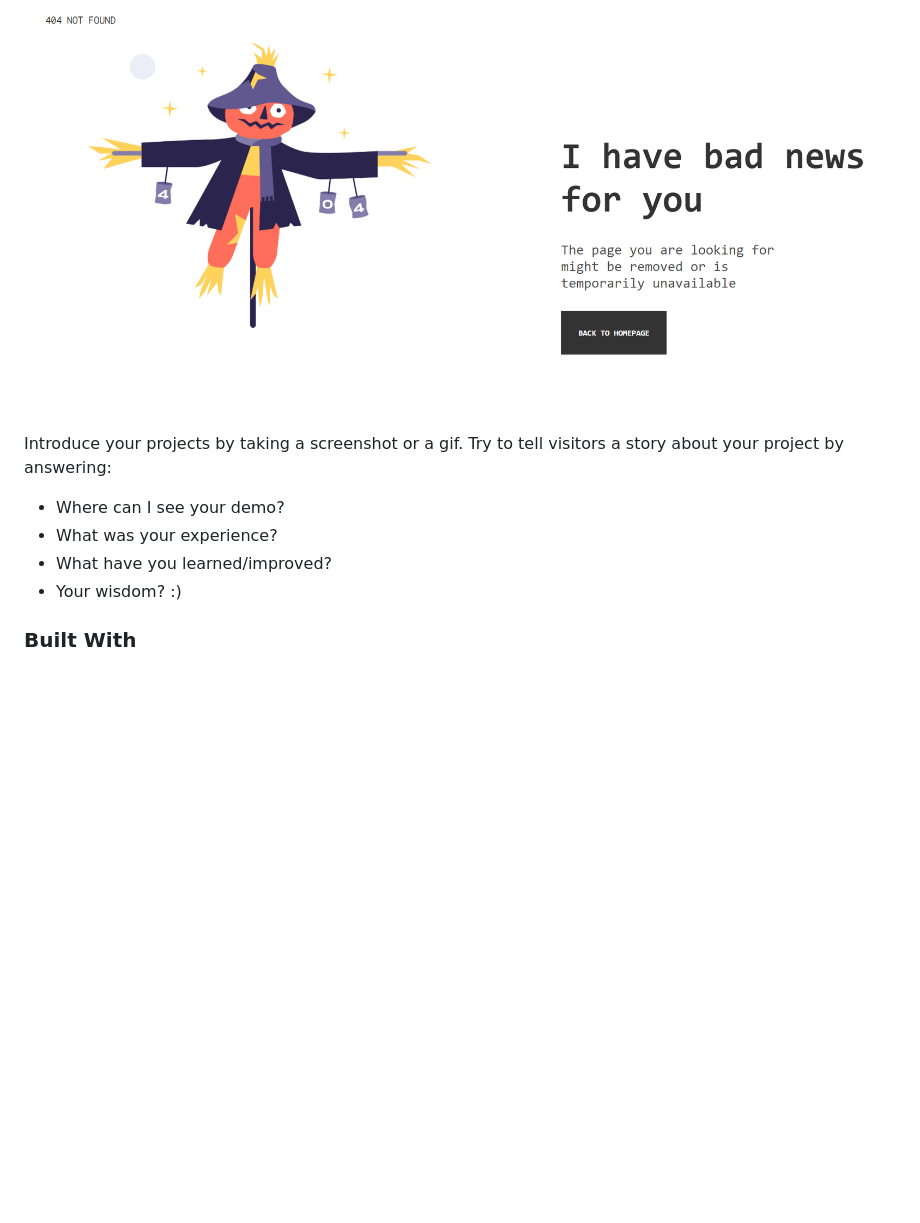
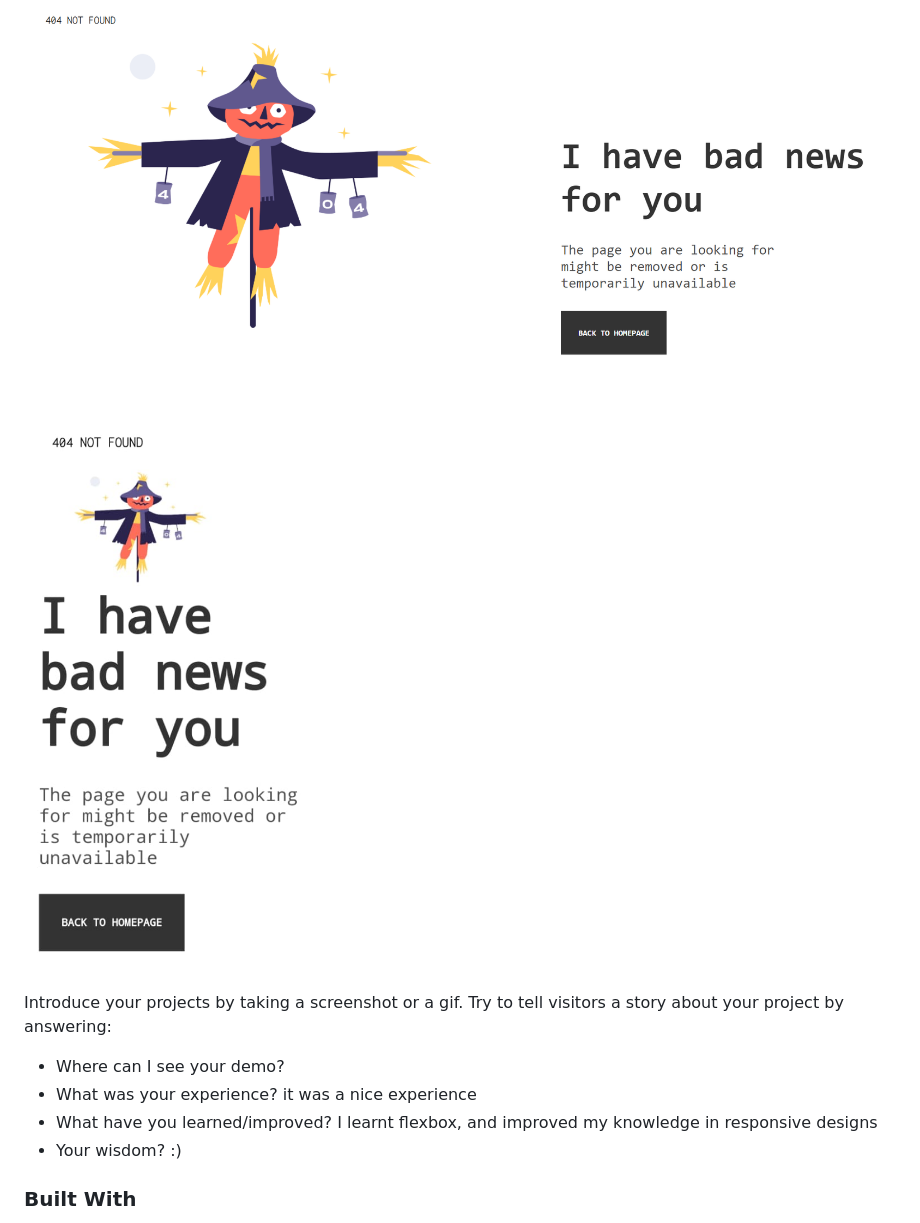
Before and after one commit to precious654/404-challenge, a Markdown page: README.md, the part around the change. Rendered like a GitHub page; pictures changed too: 404-challenge-mobile.jpeg (added); blank space fills up the shorter version.

Commit message:
final product

```diff
--- a/README.md
+++ b/README.md
@@ -37,12 +37,13 @@
 ## Overview
 
 ![screenshot](404-challenge.png)
+![screenshot](404-challenge-mobile.jpeg)
 
 Introduce your projects by taking a screenshot or a gif. Try to tell visitors a story about your project by answering:
 
 - Where can I see your demo?
-- What was your experience?
-- What have you learned/improved?
+- What was your experience? it was a nice experience
+- What have you learned/improved? I learnt flexbox, and improved my knowledge in responsive designs
 - Your wisdom? :)
 
 ### Built With
```
